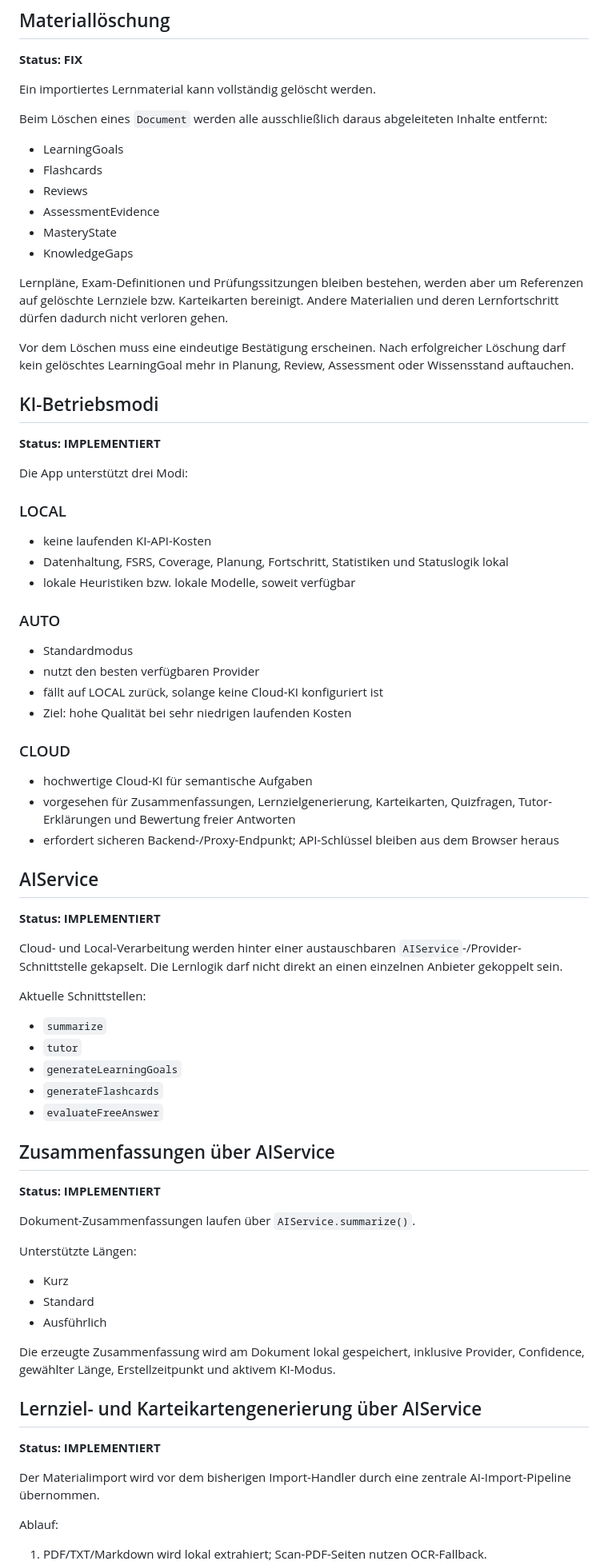
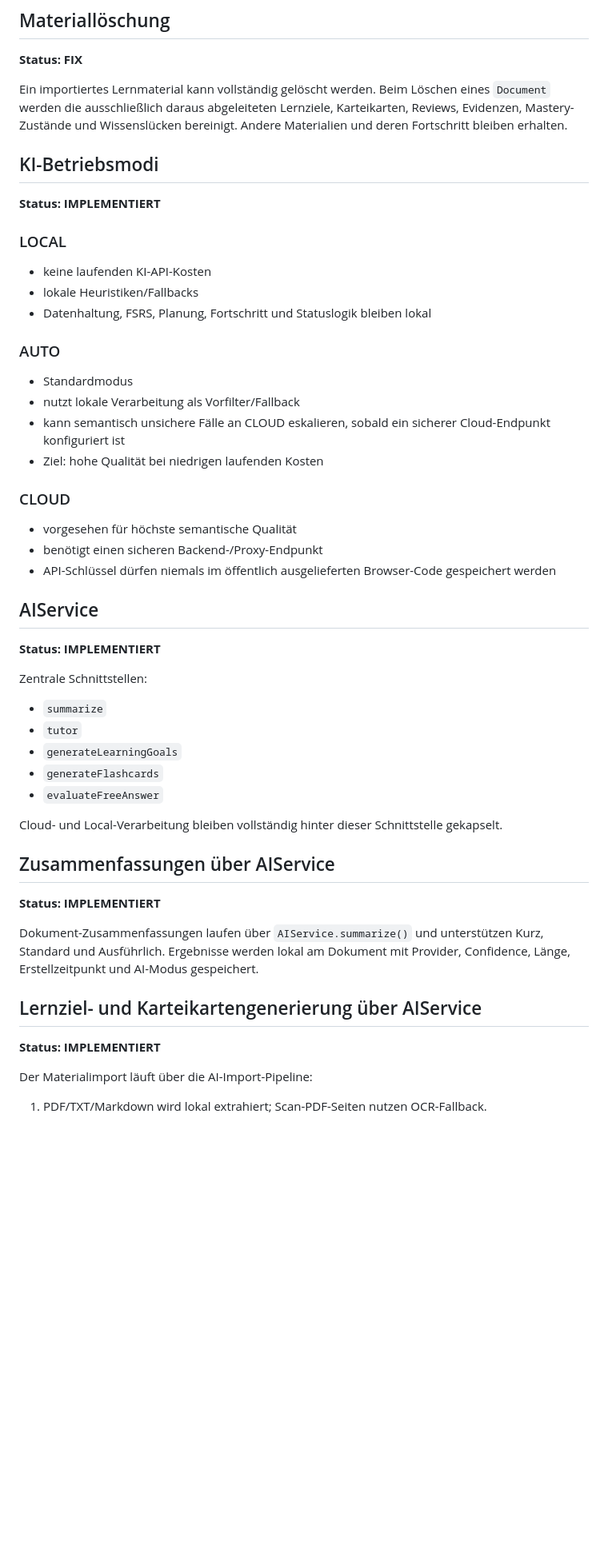
Before and after one commit to Thiagodoener/Lernapp, a Markdown page: LEARNING_APP_MASTER_SPEC.md, the part around one of its changes. Shown at 80% size. GitHub-like rendering; blank space fills up the shorter version.

```diff
--- a/LEARNING_APP_MASTER_SPEC.md
+++ b/LEARNING_APP_MASTER_SPEC.md
@@ -10,77 +10,51 @@ Die Lernapp bleibt offline-first. Deterministische Kernfunktionen dürfen nicht
 
 **Status: FIX**
 
-Ein importiertes Lernmaterial kann vollständig gelöscht werden.
-
-Beim Löschen eines `Document` werden alle ausschließlich daraus abgeleiteten Inhalte entfernt:
-
-- LearningGoals
-- Flashcards
-- Reviews
-- AssessmentEvidence
-- MasteryState
-- KnowledgeGaps
-
-Lernpläne, Exam-Definitionen und Prüfungssitzungen bleiben bestehen, werden aber um Referenzen auf gelöschte Lernziele bzw. Karteikarten bereinigt. Andere Materialien und deren Lernfortschritt dürfen dadurch nicht verloren gehen.
-
-Vor dem Löschen muss eine eindeutige Bestätigung erscheinen. Nach erfolgreicher Löschung darf kein gelöschtes LearningGoal mehr in Planung, Review, Assessment oder Wissensstand auftauchen.
+Ein importiertes Lernmaterial kann vollständig gelöscht werden. Beim Löschen eines `Document` werden die ausschließlich daraus abgeleiteten Lernziele, Karteikarten, Reviews, Evidenzen, Mastery-Zustände und Wissenslücken bereinigt. Andere Materialien und deren Fortschritt bleiben erhalten.
 
 ## KI-Betriebsmodi
 
 **Status: IMPLEMENTIERT**
 
-Die App unterstützt drei Modi:
-
 ### LOCAL
 - keine laufenden KI-API-Kosten
-- Datenhaltung, FSRS, Coverage, Planung, Fortschritt, Statistiken und Statuslogik lokal
-- lokale Heuristiken bzw. lokale Modelle, soweit verfügbar
+- lokale Heuristiken/Fallbacks
+- Datenhaltung, FSRS, Planung, Fortschritt und Statuslogik bleiben lokal
 
 ### AUTO
 - Standardmodus
-- nutzt den besten verfügbaren Provider
-- fällt auf LOCAL zurück, solange keine Cloud-KI konfiguriert ist
-- Ziel: hohe Qualität bei sehr niedrigen laufenden Kosten
+- nutzt lokale Verarbeitung als Vorfilter/Fallback
+- kann semantisch unsichere Fälle an CLOUD eskalieren, sobald ein sicherer Cloud-Endpunkt konfiguriert ist
+- Ziel: hohe Qualität bei niedrigen laufenden Kosten
 
 ### CLOUD
-- hochwertige Cloud-KI für semantische Aufgaben
-- vorgesehen für Zusammenfassungen, Lernzielgenerierung, Karteikarten, Quizfragen, Tutor-Erklärungen und Bewertung freier Antworten
-- erfordert sicheren Backend-/Proxy-Endpunkt; API-Schlüssel bleiben aus dem Browser heraus
+- vorgesehen für höchste semantische Qualität
+- benötigt einen sicheren Backend-/Proxy-Endpunkt
+- API-Schlüssel dürfen niemals im öffentlich ausgelieferten Browser-Code gespeichert werden
 
 ## AIService
 
 **Status: IMPLEMENTIERT**
 
-Cloud- und Local-Verarbeitung werden hinter einer austauschbaren `AIService`-/Provider-Schnittstelle gekapselt. Die Lernlogik darf nicht direkt an einen einzelnen Anbieter gekoppelt sein.
-
-Aktuelle Schnittstellen:
-
+Zentrale Schnittstellen:
 - `summarize`
 - `tutor`
 - `generateLearningGoals`
 - `generateFlashcards`
 - `evaluateFreeAnswer`
 
+Cloud- und Local-Verarbeitung bleiben vollständig hinter dieser Schnittstelle gekapselt.
+
 ## Zusammenfassungen über AIService
 
 **Status: IMPLEMENTIERT**
 
-Dokument-Zusammenfassungen laufen über `AIService.summarize()`.
-
-Unterstützte Längen:
-
-- Kurz
-- Standard
-- Ausführlich
-
-Die erzeugte Zusammenfassung wird am Dokument lokal gespeichert, inklusive Provider, Confidence, gewählter Länge, Erstellzeitpunkt und aktivem KI-Modus.
+Dokument-Zusammenfassungen laufen über `AIService.summarize()` und unterstützen Kurz, Standard und Ausführlich. Ergebnisse werden lokal am Dokument mit Provider, Confidence, Länge, Erstellzeitpunkt und AI-Modus gespeichert.
 
 ## Lernziel- und Karteikartengenerierung über AIService
 
 **Status: IMPLEMENTIERT**
 
-Der Materialimport wird vor dem bisherigen Import-Handler durch eine zentrale AI-Import-Pipeline übernommen.
-
-Ablauf:
+Der Materialimport läuft über die AI-Import-Pipeline:
 
 1. PDF/TXT/Markdown wird lokal extrahiert; Scan-PDF-Seiten nutzen OCR-Fallback.
```
Also changed, not shown: other parts of LEARNING_APP_MASTER_SPEC.md (+47 -28 lines).
